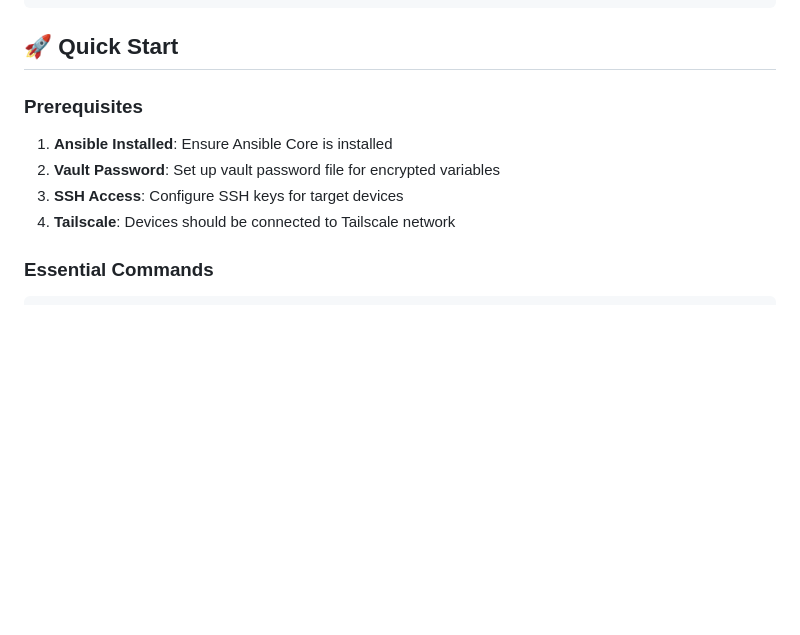
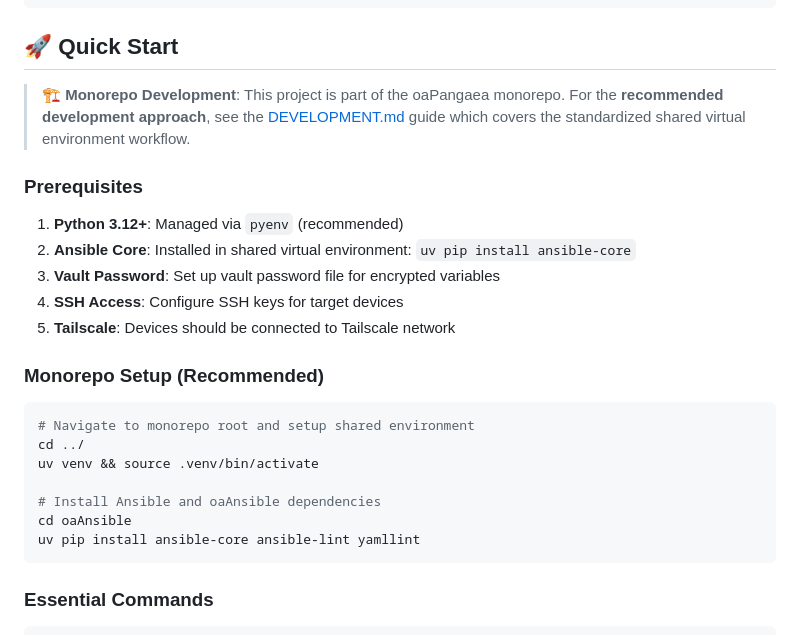
Before and after one commit to orangeadmtl/oaAnsible, a Markdown page: README.md, the part around the change. Drawn GitHub-style; blank space fills up the shorter version.

Commit message:
docs(readme): Update README and remove deployment guide

````diff
--- a/README.md
+++ b/README.md
@@ -70,12 +70,27 @@ oaAnsible/
 
 ## 🚀 Quick Start
 
+> **🏗️ Monorepo Development**: This project is part of the oaPangaea monorepo. For the **recommended development approach**, see the [DEVELOPMENT.md](../DEVELOPMENT.md) guide which covers the standardized shared virtual environment workflow.
+
 ### Prerequisites
 
-1. **Ansible Installed**: Ensure Ansible Core is installed
-2. **Vault Password**: Set up vault password file for encrypted variables
-3. **SSH Access**: Configure SSH keys for target devices
-4. **Tailscale**: Devices should be connected to Tailscale network
+1. **Python 3.12+**: Managed via `pyenv` (recommended)
+2. **Ansible Core**: Installed in shared virtual environment: `uv pip install ansible-core`
+3. **Vault Password**: Set up vault password file for encrypted variables
+4. **SSH Access**: Configure SSH keys for target devices
+5. **Tailscale**: Devices should be connected to Tailscale network
+
+### Monorepo Setup (Recommended)
+
+```bash
+# Navigate to monorepo root and setup shared environment
+cd ../
+uv venv && source .venv/bin/activate
+
+# Install Ansible and oaAnsible dependencies
+cd oaAnsible
+uv pip install ansible-core ansible-lint yamllint
+```
 
 ### Essential Commands
 
````
Also changed, not shown: KAMPUS-RIG-DEPLOYMENT.md (deleted, +0 -96 lines).
